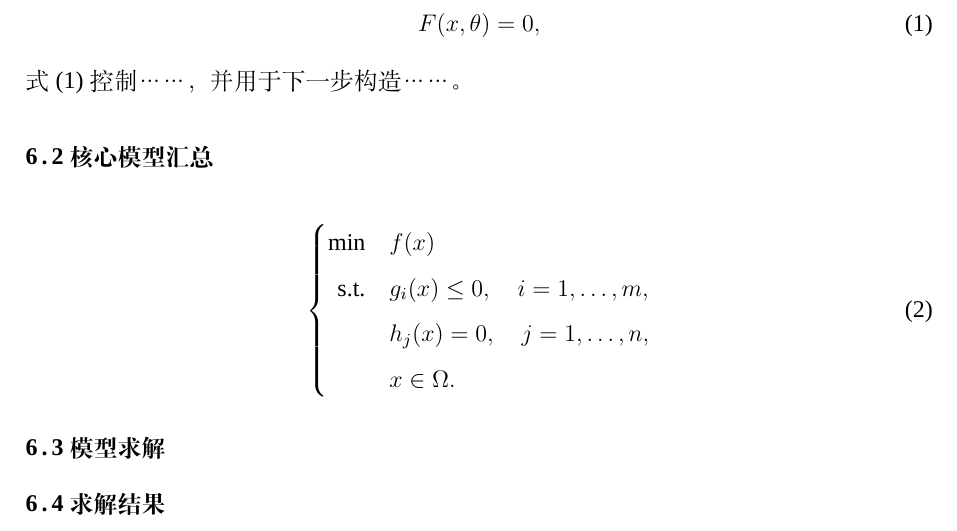
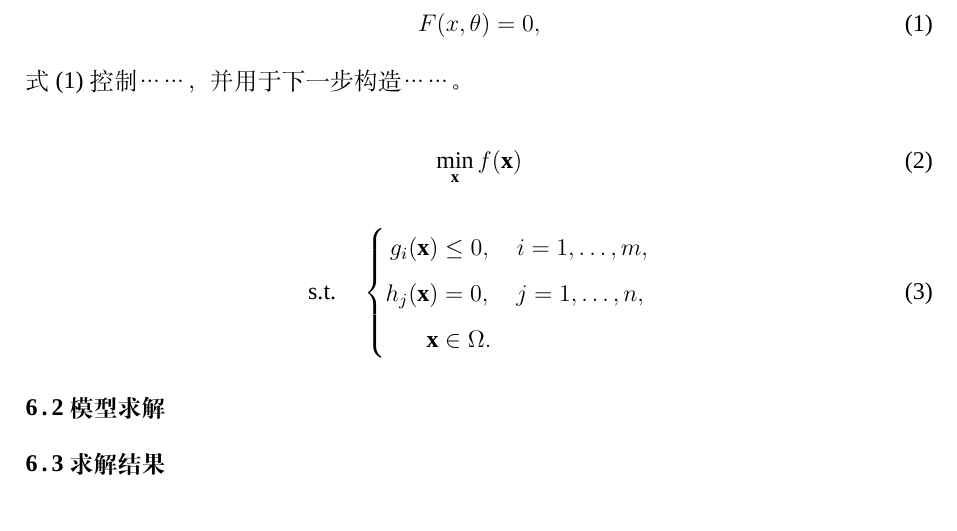
Before and after one commit to Vexushi1/mathmodel-skill, a LaTeX thesis (templates/latex/cumcm/hsk/hsk_main.tex, which reads templates/latex/cumcm/hsk/sections/06_question1.tex): part of page 5 of 6, cut so that both start at the same text. Compiled offline with XeLaTeX; a missing font is replaced by an installed copy or a similar font.

Commit message:
refactor(v8): separate core-model rendering from question headings

```diff
--- a/templates/latex/cumcm/hsk/sections/06_question1.tex
+++ b/templates/latex/cumcm/hsk/sections/06_question1.tex
@@ -18,27 +22,40 @@
 % \end{hskproof}
 % \end{hskproposition}
 
-% 核心模型收束按项目框架中的 required / inline / not_applicable 自适应。
-\subsection{核心模型汇总}
+% 核心模型收束是 rendering mode，不默认建立“核心模型汇总”独立二级标题。
+% 对复杂优化模型，在模型建立末尾先单独展示 objective，再单独展示 constraints；
+% 目标函数不得放入约束大括号。简单解析问题可只在正文中收束最终关系，不强制展示本段。
 \begin{equation}
+    \min_{\mathbf{x}} f(\mathbf{x})
+    \label{eq:q1-objective}
+\end{equation}
+
+\begin{equation}
+\text{s.t.}\quad
 \left\{
 \begin{aligned}
-\min\quad & f(x) \\
-\text{s.t.}\quad & g_i(x)\le 0, \quad i=1,\ldots,m, \\
-& h_j(x)=0, \quad j=1,\ldots,n, \\
-& x\in\Omega .
+    g_i(\mathbf{x}) &\le 0, \quad i=1,\ldots,m, \\
+    h_j(\mathbf{x}) &= 0, \quad j=1,\ldots,n, \\
+    \mathbf{x} &\in \Omega .
 \end{aligned}
 \right.
-\label{eq:q1-model-summary}
+\label{eq:q1-constraints}
 \end{equation}
-% 非优化题按本题结构改成“状态方程—观测关系—概率映射—边界/初值—输出量”的收束形式。
+% 非优化题按真实结构改成状态方程、观测关系、概率映射、边界/初值或最终解析关系；
+% 不为了模板对称保留无意义的 objective / s.t. 示例。
 
 \subsection{模型求解}
-% 写真实算法、初始化/参数、停止条件、可行性/收敛口径；不要只写“利用Python/MATLAB求解”。
+% 先说明最终模型被化成什么可计算问题以及剩余困难，再说明 solver 为什么适配；
+% 写真实初始化/参数、精度或停止条件和输出映射，不要只写“利用 Python/MATLAB 求解”。
 
 \subsection{求解结果}
-% 主结果、方案和核心数值放在这里。正文核心图/表必须有邻近的显式交叉引用。
-% 最后一个结果/深化段自然回答本问，不默认再建“问题一结论”。
+% 主结果、方案和核心数值放在这里。正文核心图/表必须有邻近的显式交叉引用和本问解释。
+% 最后一个结果段自然回答本问，不默认再建“问题一结论”。
+
+% 当存在实质敏感性、鲁棒性、多初值/多 seed、边界扰动、替代模型/算法、残差/区间或外样本证据时，
+% 可启用下列功能槽；若只是简单解析或直接计算，不为结构对称强制增加。
+% \subsection{结果的分析与验证}
+% 先说明需要检查的风险，再说明扰动/比较方式、评价指标、结果变化以及主结论可支持到什么范围。
 
 % 按实际题目复制本文件为 07_question2.tex、08_question3.tex 等，并只写各问新增结构。
 % 共享基础模型只完整定义一次，后问不从头复制。
```
Also changed, not shown: templates/latex/cumcm/hsk/sections/06_question1.tex (6 more changed lines).
